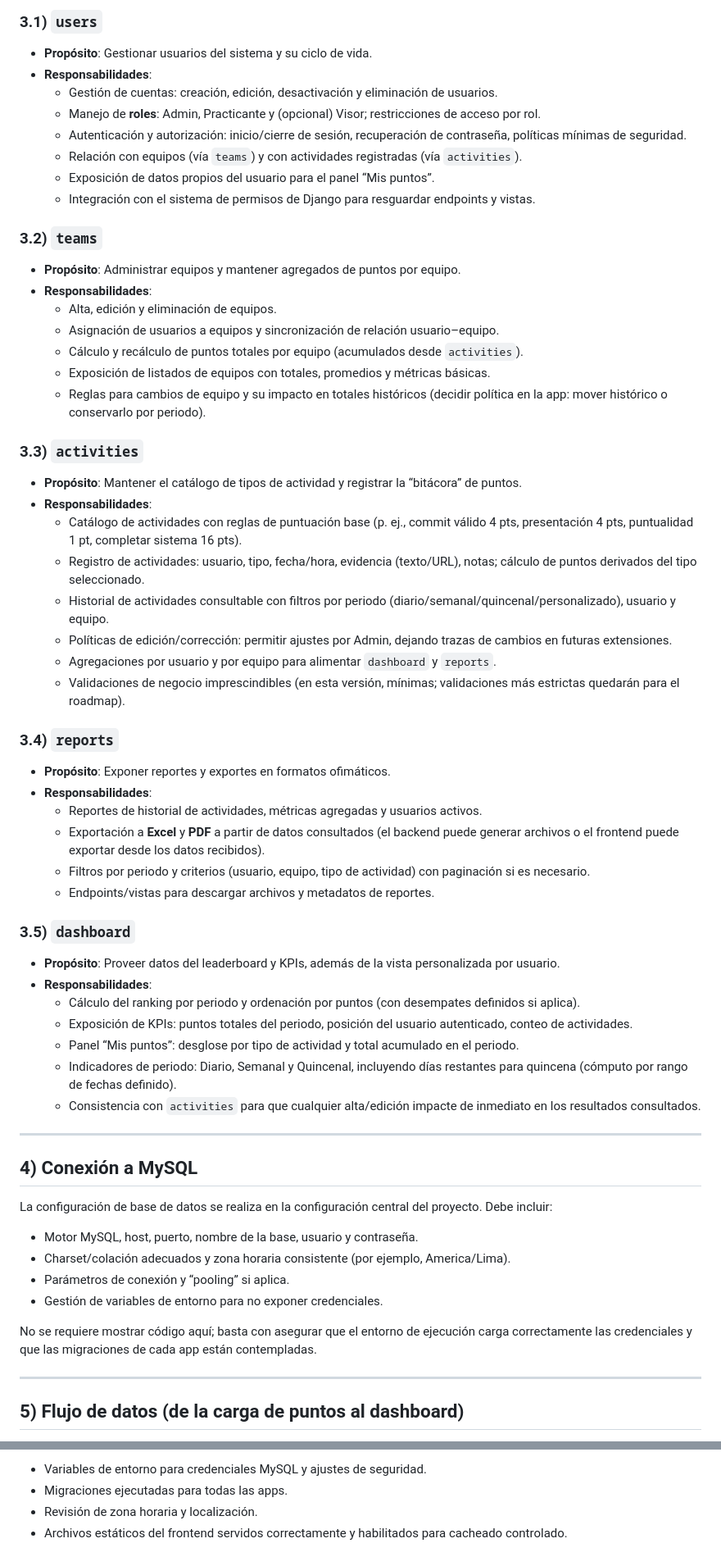
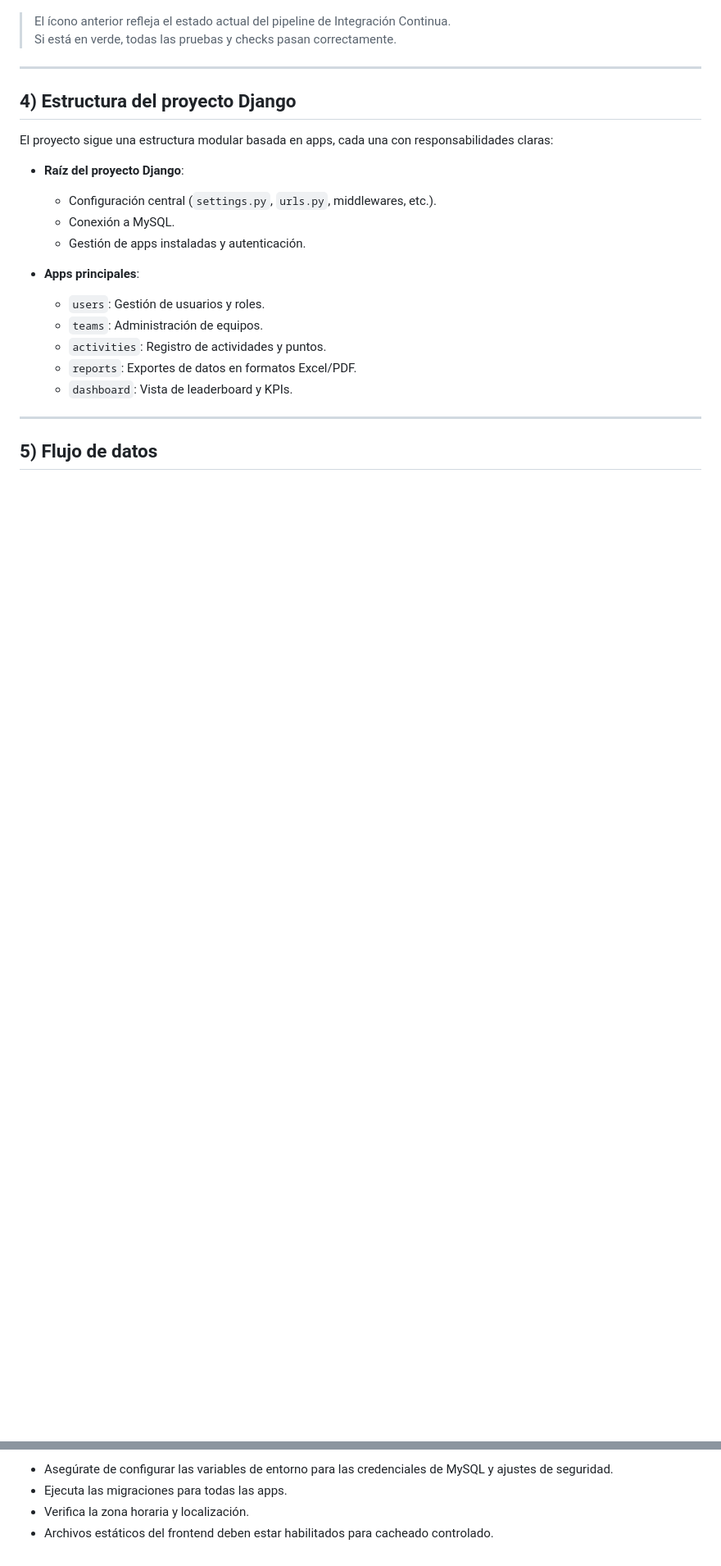
Before and after one commit to Fabiano2503/Sistema-Puntuacion-v1, a Markdown page: README.md, 2 parts joined by grey strips. Shown: that part at 82% size. Rendered like a GitHub page; blank space fills up the shorter version.

```diff
--- a/README.md
+++ b/README.md
@@ -46,69 +96,26 @@ Las siguientes apps segmentan el dominio para mantener claridad y escalabilidad.
 
-### 3.1) `users`
-
-- **Propósito**: Gestionar usuarios del sistema y su ciclo de vida.
-- **Responsabilidades**:
-  - Gestión de cuentas: creación, edición, desactivación y eliminación de usuarios.
-  - Manejo de **roles**: Admin, Practicante y (opcional) Visor; restricciones de acceso por rol.
-  - Autenticación y autorización: inicio/cierre de sesión, recuperación de contraseña, políticas mínimas de seguridad.
-  - Relación con equipos (vía `teams`) y con actividades registradas (vía `activities`).
-  - Exposición de datos propios del usuario para el panel “Mis puntos”.
-  - Integración con el sistema de permisos de Django para resguardar endpoints y vistas.
-
-### 3.2) `teams`
-
-- **Propósito**: Administrar equipos y mantener agregados de puntos por equipo.
-- **Responsabilidades**:
-  - Alta, edición y eliminación de equipos.
-  - Asignación de usuarios a equipos y sincronización de relación usuario–equipo.
-  - Cálculo y recálculo de puntos totales por equipo (acumulados desde `activities`).
-  - Exposición de listados de equipos con totales, promedios y métricas básicas.
-  - Reglas para cambios de equipo y su impacto en totales históricos (decidir política en la app: mover histórico o conservarlo por periodo).
-
-### 3.3) `activities`
-
-- **Propósito**: Mantener el catálogo de tipos de actividad y registrar la “bitácora” de puntos.
-- **Responsabilidades**:
-  - Catálogo de actividades con reglas de puntuación base (p. ej., commit válido 4 pts, presentación 4 pts, puntualidad 1 pt, completar sistema 16 pts).
-  - Registro de actividades: usuario, tipo, fecha/hora, evidencia (texto/URL), notas; cálculo de puntos derivados del tipo seleccionado.
-  - Historial de actividades consultable con filtros por periodo (diario/semanal/quincenal/personalizado), usuario y equipo.
-  - Políticas de edición/corrección: permitir ajustes por Admin, dejando trazas de cambios en futuras extensiones.
-  - Agregaciones por usuario y por equipo para alimentar `dashboard` y `reports`.
-  - Validaciones de negocio imprescindibles (en esta versión, mínimas; validaciones más estrictas quedarán para el roadmap).
-
-### 3.4) `reports`
-
-- **Propósito**: Exponer reportes y exportes en formatos ofimáticos.
-- **Responsabilidades**:
-  - Reportes de historial de actividades, métricas agregadas y usuarios activos.
-  - Exportación a **Excel** y **PDF** a partir de datos consultados (el backend puede generar archivos o el frontend puede exportar desde los datos recibidos).
-  - Filtros por periodo y criterios (usuario, equipo, tipo de actividad) con paginación si es necesario.
-  - Endpoints/vistas para descargar archivos y metadatos de reportes.
-
-### 3.5) `dashboard`
-
-- **Propósito**: Proveer datos del leaderboard y KPIs, además de la vista personalizada por usuario.
-- **Responsabilidades**:
-  - Cálculo del ranking por periodo y ordenación por puntos (con desempates definidos si aplica).
-  - Exposición de KPIs: puntos totales del periodo, posición del usuario autenticado, conteo de actividades.
-  - Panel “Mis puntos”: desglose por tipo de actividad y total acumulado en el periodo.
-  - Indicadores de periodo: Diario, Semanal y Quincenal, incluyendo días restantes para quincena (cómputo por rango de fechas definido).
-  - Consistencia con `activities` para que cualquier alta/edición impacte de inmediato en los resultados consultados.
+> El ícono anterior refleja el estado actual del pipeline de Integración Continua.
+> Si está en verde, todas las pruebas y checks pasan correctamente.
 
 ---
 
-## 4) Conexión a MySQL
+## 4) Estructura del proyecto Django
 
-La configuración de base de datos se realiza en la configuración central del proyecto. Debe incluir:
+El proyecto sigue una estructura modular basada en apps, cada una con responsabilidades claras:
 
-- Motor MySQL, host, puerto, nombre de la base, usuario y contraseña.
-- Charset/colación adecuados y zona horaria consistente (por ejemplo, America/Lima).
-- Parámetros de conexión y “pooling” si aplica.
-- Gestión de variables de entorno para no exponer credenciales.
+- **Raíz del proyecto Django**:
+  - Configuración central (`settings.py`, `urls.py`, middlewares, etc.).
+  - Conexión a MySQL.
+  - Gestión de apps instaladas y autenticación.
 
-No se requiere mostrar código aquí; basta con asegurar que el entorno de ejecución carga correctamente las credenciales y que las migraciones de cada app están contempladas.
+- **Apps principales**:
+  - `users`: Gestión de usuarios y roles.
+  - `teams`: Administración de equipos.
+  - `activities`: Registro de actividades y puntos.
+  - `reports`: Exportes de datos en formatos Excel/PDF.
+  - `dashboard`: Vista de leaderboard y KPIs.
 
 ---
 
-## 5) Flujo de datos (de la carga de puntos al dashboard)
+## 5) Flujo de datos
 
@@ -189,5 +170,5 @@ Este flujo debe reflejarse en tiempo cercano al real: tras guardar una actividad
 
-- Variables de entorno para credenciales MySQL y ajustes de seguridad.
-- Migraciones ejecutadas para todas las apps.
-- Revisión de zona horaria y localización.
-- Archivos estáticos del frontend servidos correctamente y habilitados para cacheado controlado.
+- Asegúrate de configurar las variables de entorno para las credenciales de MySQL y ajustes de seguridad.
+- Ejecuta las migraciones para todas las apps.
+- Verifica la zona horaria y localización.
+- Archivos estáticos del frontend deben estar habilitados para cacheado controlado.
```
Also changed, not shown: other parts of README.md (+97 -73 lines).
